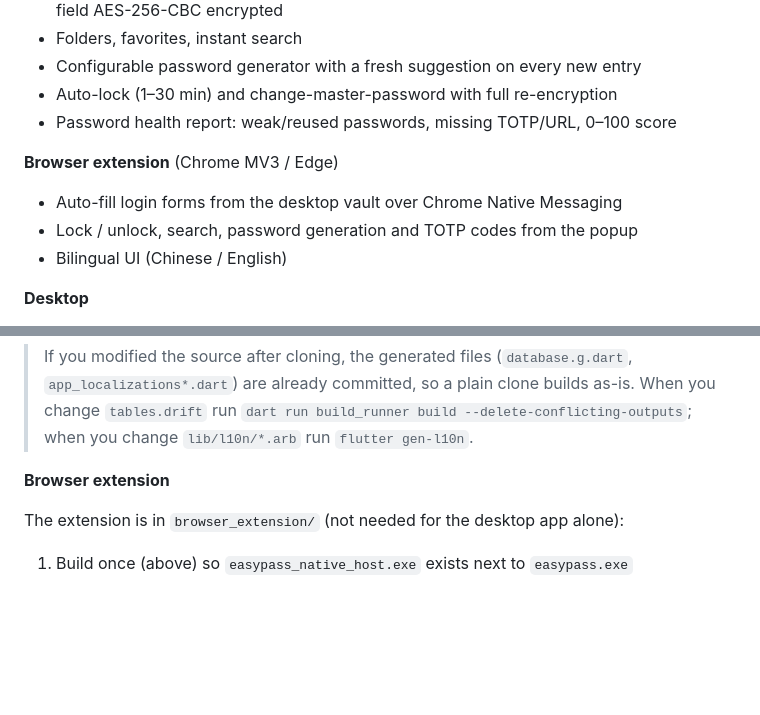
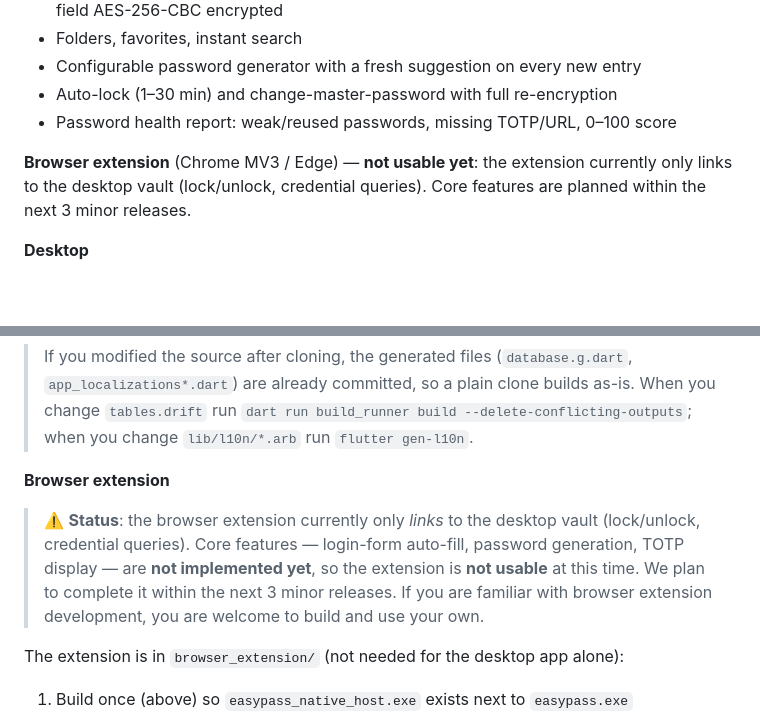
Before and after one commit to CONFISION/EasyPass, a Markdown page: README.md, 2 parts joined by grey strips. Rendered like a GitHub page; blank space fills up the shorter version.

Commit message:
docs:浏览器扩展标注为暂不可用（3个中版本内完成核心功能）

```diff
--- a/README.md
+++ b/README.md
@@ -40,11 +40,10 @@ logins in Chrome and Edge.
 - Auto-lock (1–30 min) and change-master-password with full re-encryption
 - Password health report: weak/reused passwords, missing TOTP/URL, 0–100 score
 
-**Browser extension** (Chrome MV3 / Edge)
-
-- Auto-fill login forms from the desktop vault over Chrome Native Messaging
-- Lock / unlock, search, password generation and TOTP codes from the popup
-- Bilingual UI (Chinese / English)
+**Browser extension** (Chrome MV3 / Edge) — **not usable yet**:
+the extension currently only links to the desktop vault (lock/unlock,
+credential queries). Core features are planned within the next 3 minor
+releases.
 
 **Desktop**
 
@@ -111,6 +110,13 @@ The app lands in `build\windows\x64\runner\Release\` — run
 
 **Browser extension**
 
+> ⚠️ **Status**: the browser extension currently only *links* to the desktop
+> vault (lock/unlock, credential queries). Core features — login-form
+> auto-fill, password generation, TOTP display — are **not implemented yet**,
+> so the extension is **not usable** at this time. We plan to complete it
+> within the next 3 minor releases. If you are familiar with browser
+> extension development, you are welcome to build and use your own.
+
 The extension is in `browser_extension/` (not needed for the desktop app
 alone):
 
```
Also changed, not shown: README_zh.md (+3 -5 lines).
